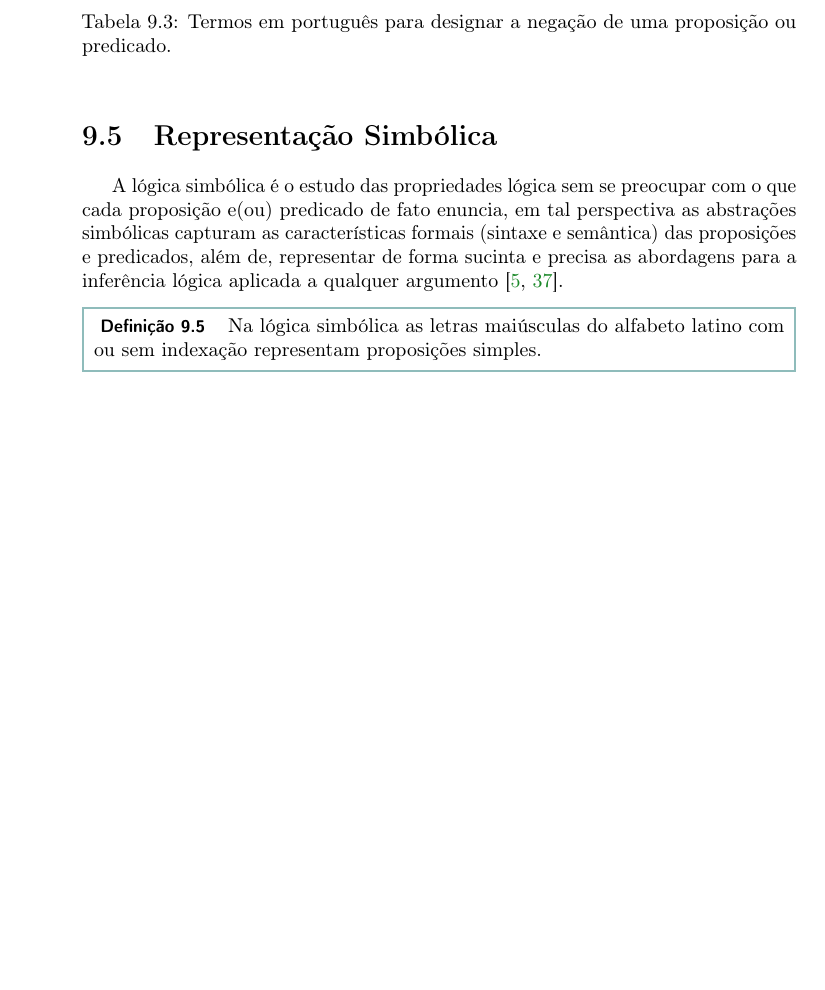
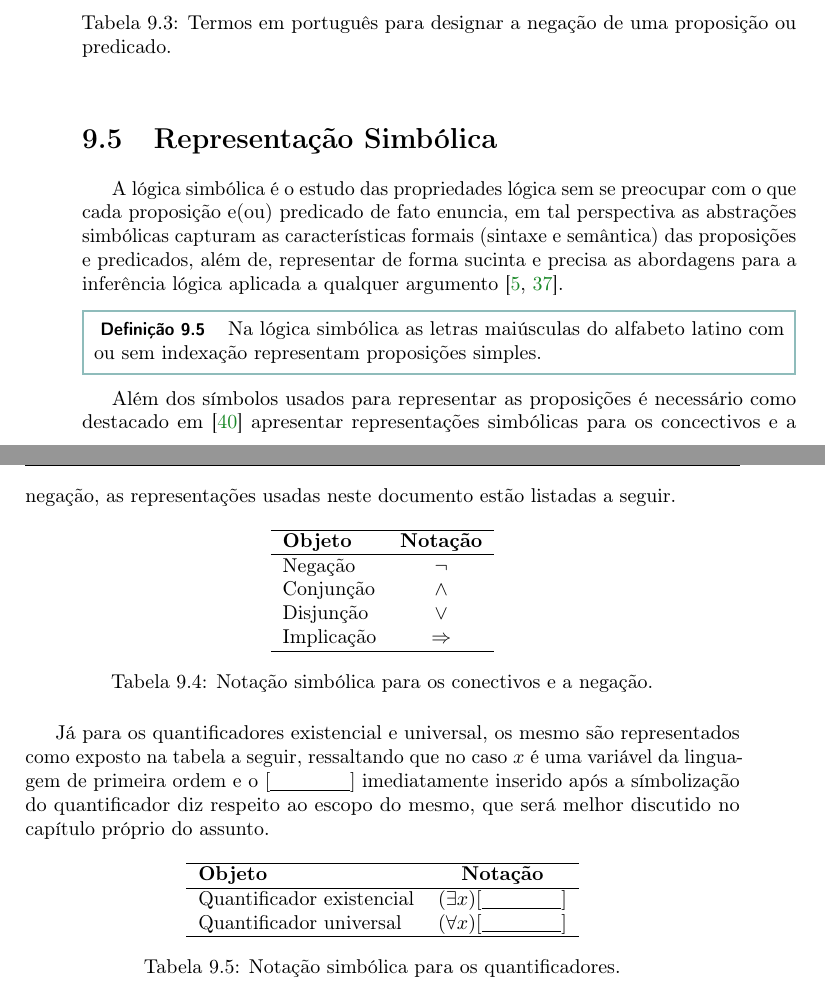
Before and after one commit to valdigleis/mcf, a LaTeX book (mcf.tex, which reads text/logics/intro.tex): part of page 185 of 192 before the commit and two parts of pages 185 and 186 of 192 after it, the two joined at a grey line, cut so that both start at the same text, the shorter picture padded with empty space. Compiled offline with pdfLaTeX.

Commit message:
:sparkles: Adicione, tabela de quantificadores!!!

```diff
--- a/text/logics/intro.tex
+++ b/text/logics/intro.tex
@@ -242,3 +242,35 @@ A lógica simbólica é o estudo das propriedades lógica sem se preocupar com o
 \begin{definicao}\label{def:SimbolosProposicionais}
   Na lógica simbólica as letras maiúsculas do alfabeto latino com ou sem indexação representam  proposições simples.
 \end{definicao}
+
+Além dos símbolos usados para representar as proposições é necessário como destacado em \cite{leonidas2002} apresentar representações simbólicas para os concectivos e a negação, as representações usadas neste documento estão listadas a seguir.
+
+\begin{table}[h]
+	\centering
+	\begin{tabular}{lc}
+		\hline
+		\textbf{Objeto} & \textbf{Notação}\\
+		\hline
+		Negação & $\neg$\\
+		Conjunção & $\land$\\
+		Disjunção & $\lor$\\
+		Implicação & $\Rightarrow$\\
+		\hline
+	\end{tabular}
+	\caption{Notação simbólica para os conectivos e a negação.}
+\end{table}
+
+Já para os quantificadores existencial e universal, os mesmo são representados como exposto na tabela a seguir, ressaltando que no caso $x$ é uma variável da linguagem de primeira ordem e o $[\underline{ \ \ \ \ \ \ \ \ \ \ \ \ }]$ imediatamente inserido após a símbolização do quantificador diz respeito ao escopo do mesmo, que será melhor discutido no capítulo próprio do assunto.
+
+\begin{table}[h]
+	\centering
+	\begin{tabular}{lc}
+		\hline
+		\textbf{Objeto} & \textbf{Notação}\\
+		\hline
+		Quantificador existencial & $(\exists x)[\underline{ \ \ \ \ \ \ \ \ \ \ \ \ }]$\\
+		Quantificador universal & $(\forall x)[\underline{ \ \ \ \ \ \ \ \ \ \ \ \ }]$\\
+		\hline
+	\end{tabular}
+	\caption{Notação simbólica para os quantificadores.}
+\end{table}
```
Also changed, not shown: mcf.tex (+3 -3 lines).
